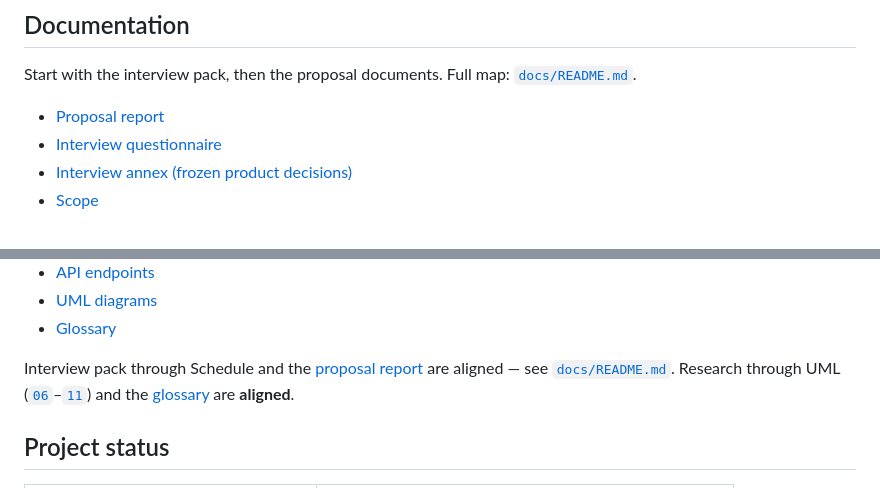
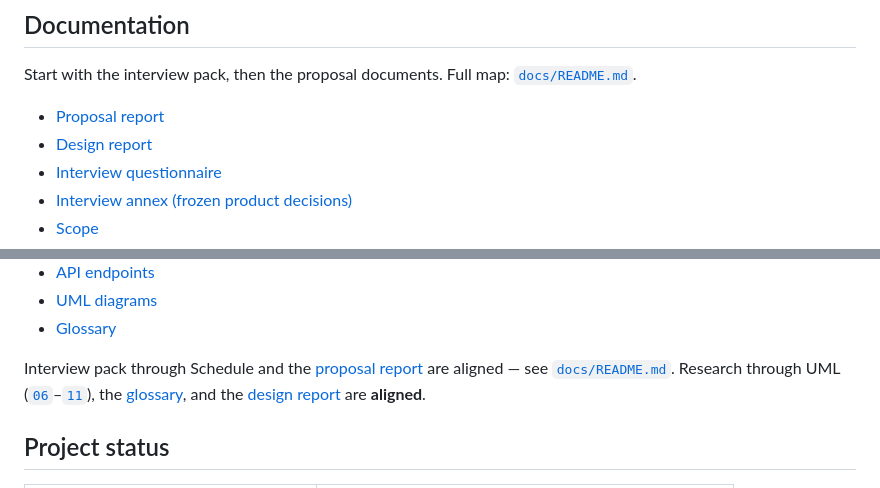
Before and after one commit to Jaime-1993/TheDoghouse, a Markdown page: README.md, 2 parts joined by grey strips. GitHub-like rendering.

```diff
--- a/README.md
+++ b/README.md
@@ -47,6 +47,7 @@ Signed-in members (free or paying) can move from the site to the members’ area
 Start with the interview pack, then the proposal documents. Full map: [`docs/README.md`](./docs/README.md).
 
 - [Proposal report](./docs/reports/R1_PROPOSAL.md)
+- [Design report](./docs/reports/R2_DESIGN.md)
 - [Interview questionnaire](./docs/00_INTERVIEW.md)
 - [Interview annex (frozen product decisions)](./docs/INTERVIEW_ANNEX.md)
 - [Scope](./docs/01_SCOPE.md)
@@ -62,7 +63,7 @@ Start with the interview pack, then the proposal documents. Full map: [`docs/REA
 - [UML diagrams](./docs/11_UML_DIAGRAMS.md)
 - [Glossary](./docs/GLOSSARY.md)
 
-Interview pack through Schedule and the [proposal report](./docs/reports/R1_PROPOSAL.md) are aligned — see [`docs/README.md`](./docs/README.md). Research through UML ([`06`](./docs/06_RESEARCH.md)–[`11`](./docs/11_UML_DIAGRAMS.md)) and the [glossary](./docs/GLOSSARY.md) are **aligned**.
+Interview pack through Schedule and the [proposal report](./docs/reports/R1_PROPOSAL.md) are aligned — see [`docs/README.md`](./docs/README.md). Research through UML ([`06`](./docs/06_RESEARCH.md)–[`11`](./docs/11_UML_DIAGRAMS.md)), the [glossary](./docs/GLOSSARY.md), and the [design report](./docs/reports/R2_DESIGN.md) are **aligned**.
 
 ## Project status
 
```
Also changed, not shown: docs/README.md (+6 -4 lines), docs/reports/R2_DESIGN.md (added, +352 -0 lines).
